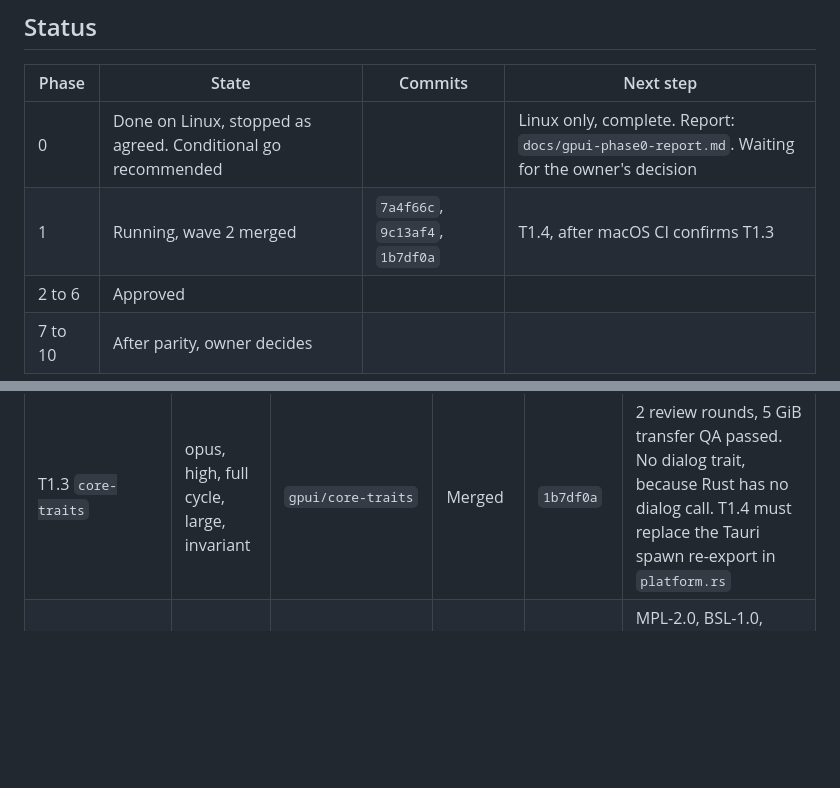
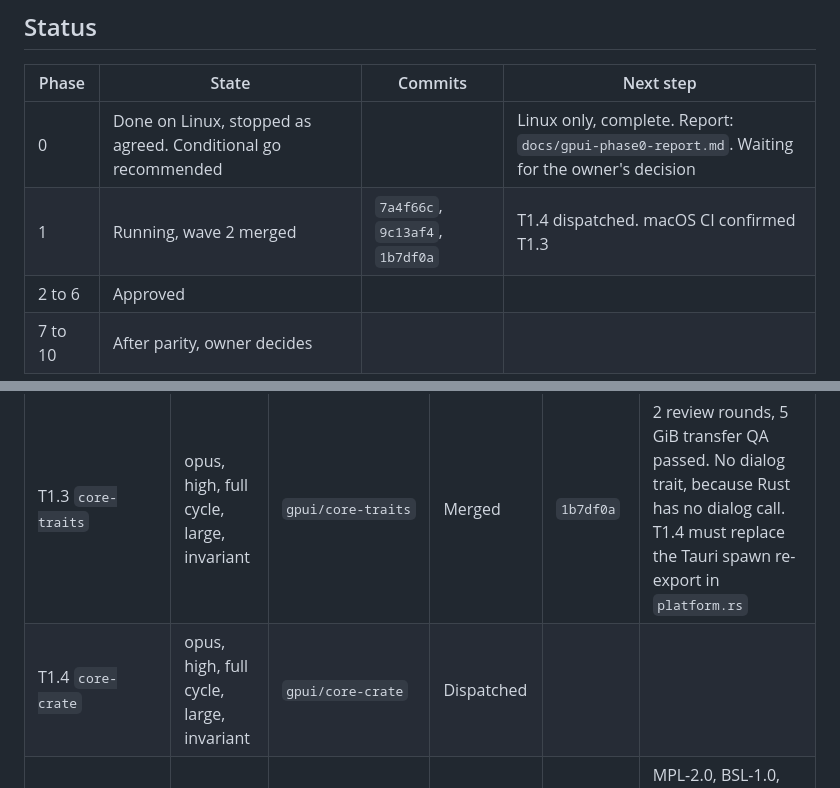
Before and after one commit to gal064/muxflow, a Markdown page: docs/gpui-migration-agents.md, 2 parts joined by grey strips. GitHub-like rendering; blank space fills up the shorter version.

Commit message:
Start T1.4

```diff
--- a/docs/gpui-migration-agents.md
+++ b/docs/gpui-migration-agents.md
@@ -283,7 +283,7 @@ final sweep command returning only justified hits.
 | Phase | State | Commits | Next step |
 |---|---|---|---|
 | 0 | Done on Linux, stopped as agreed. Conditional go recommended | | Linux only, complete. Report: `docs/gpui-phase0-report.md`. Waiting for the owner's decision |
-| 1 | Running, wave 2 merged | `7a4f66c`, `9c13af4`, `1b7df0a` | T1.4, after macOS CI confirms T1.3 |
+| 1 | Running, wave 2 merged | `7a4f66c`, `9c13af4`, `1b7df0a` | T1.4 dispatched. macOS CI confirmed T1.3 |
 | 2 to 6 | Approved | | |
 | 7 to 10 | After parity, owner decides | | |
 
@@ -297,6 +297,7 @@ Phase 0 are not in the published history.
 | T1.1 `golden-paths` | sonnet, medium, full cycle | `gpui/golden-paths` | Merged | `7a4f66c` | Root fixed a shared `HOME` race by moving the checks to a child process. Passes on macOS CI |
 | T1.2 `prefs-to-app-state` | sonnet, high, full cycle | `gpui/prefs-to-app-state` | Merged | `9c13af4` | Sounds import once. Theme and zoom reach first paint through an injected boot script, so the window is created in `setup`. QA passed on Linux |
 | T1.3 `core-traits` | opus, high, full cycle, large, invariant | `gpui/core-traits` | Merged | `1b7df0a` | 2 review rounds, 5 GiB transfer QA passed. No dialog trait, because Rust has no dialog call. T1.4 must replace the Tauri spawn re-export in `platform.rs` |
+| T1.4 `core-crate` | opus, high, full cycle, large, invariant | `gpui/core-crate` | Dispatched | | |
 | T0.1 `license-gate` | sonnet, medium, full cycle | `gpui/license-gate` | Merged | `c025ace`, merge `259e207` | MPL-2.0, BSL-1.0, CDLA-Permissive-2.0 and LLVM-exception crates allowed per crate. Owner to confirm |
 | T0.2 `ledger` | sonnet, medium, impl only, reviewed in T0.7 | `gpui/ledger` | Merged, review pending in T0.7 | `68f33c9` | S8: no drag has to reach the OS. 402 files: 336 port, 31 replace, 35 retire |
 | T0.3 `spike-scaffold` | sonnet, high, full cycle | `gpui/spike-scaffold` | Merged | `9a7bdb0` | S6 builds on 1.99.1, license clean, 1.97.1 unproven. `.ttf` required. AccessKit works. Variable Inter weights not honored. |
```
